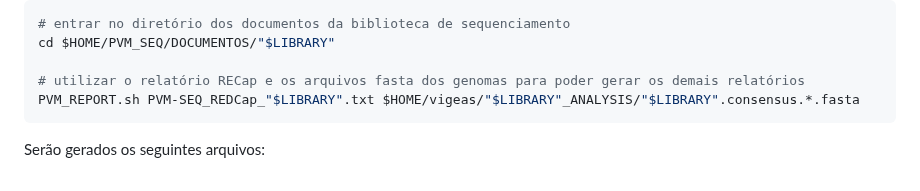
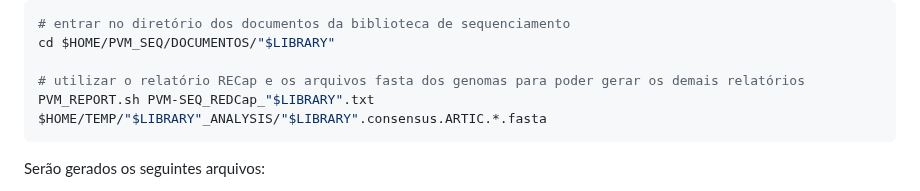
Before and after one commit to pvm-igm/pvm-igm.github.io, a Markdown page: reports/pvm_sarscov2.md, the part around the change. Rendered like a GitHub page.

````diff
--- a/reports/pvm_sarscov2.md
+++ b/reports/pvm_sarscov2.md
@@ -336,7 +336,7 @@ No [WSL2][https://github.com/pvm-igm/pvm-igm.github.io/blob/main/reports/pvm_sar
 cd $HOME/PVM_SEQ/DOCUMENTOS/"$LIBRARY"
 
 # utilizar o relatório RECap e os arquivos fasta dos genomas para poder gerar os demais relatórios
-PVM_REPORT.sh PVM-SEQ_REDCap_"$LIBRARY".txt $HOME/vigeas/"$LIBRARY"_ANALYSIS/"$LIBRARY".consensus.*.fasta
+PVM_REPORT.sh PVM-SEQ_REDCap_"$LIBRARY".txt $HOME/TEMP/"$LIBRARY"_ANALYSIS/"$LIBRARY".consensus.ARTIC.*.fasta
 ```
 
 Serão gerados os seguintes arquivos:
````
